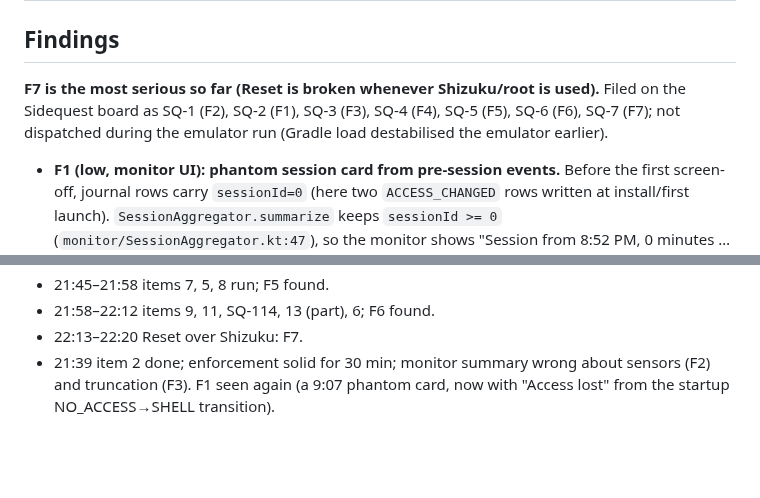
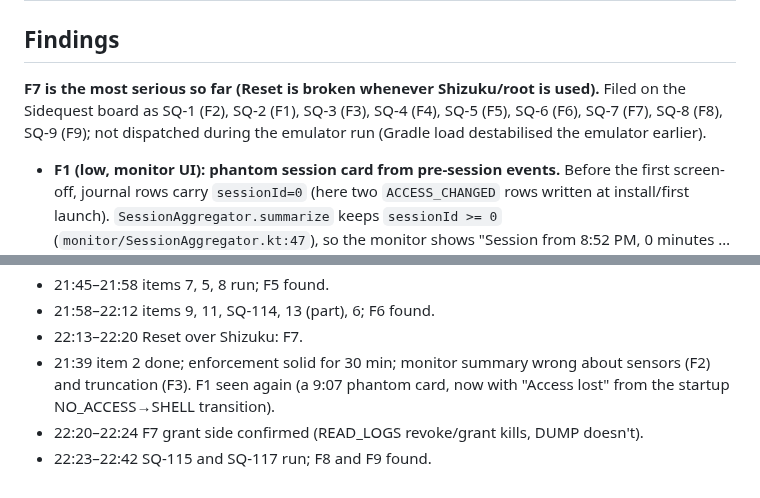
Before and after one commit to akane599/AkaDoZe, a Markdown page: docs/device-test-emulator-status.md, 2 parts joined by grey strips. Rendered like a GitHub page; blank space fills up the shorter version.

```diff
--- a/docs/device-test-emulator-status.md
+++ b/docs/device-test-emulator-status.md
@@ -40,7 +40,7 @@ Legend: ✅ pass · ❌ fail (finding below) · ⚠️ partial / emulator-limite
 
 ## Findings
 **F7 is the most serious so far (Reset is broken whenever Shizuku/root is used).**
-Filed on the Sidequest board as SQ-1 (F2), SQ-2 (F1), SQ-3 (F3), SQ-4 (F4), SQ-5 (F5), SQ-6 (F6), SQ-7 (F7); not dispatched during the emulator run (Gradle load destabilised the emulator earlier).
+Filed on the Sidequest board as SQ-1 (F2), SQ-2 (F1), SQ-3 (F3), SQ-4 (F4), SQ-5 (F5), SQ-6 (F6), SQ-7 (F7), SQ-8 (F8), SQ-9 (F9); not dispatched during the emulator run (Gradle load destabilised the emulator earlier).
 
 - **F1 (low, monitor UI): phantom session card from pre-session events.** Before the first screen-off, journal rows carry `sessionId=0` (here two `ACCESS_CHANGED` rows written at install/first launch). `SessionAggregator.summarize` keeps `sessionId >= 0` (`monitor/SessionAggregator.kt:47`), so the monitor shows "Session from 8:52 PM, 0 minutes … Partial session, Never reached deep Doze, Sensors unverified" though no screen-off ever happened. Likely one such card per boot. Fix idea: drop `sessionId == 0` from session grouping (keep them in the journal).
 - **F2 (medium, monitor/summary): every normally ended session reports "motion sensors were not restricted".** Journal for the 30-min session: `SENSORS_RESTRICTED sensor=RESTRICTED` at 85 s, then teardown `VERIFY sensor=NORMAL` at 1 910 529 ms, *then* `SCREEN_ON` at 1 910 846 ms (teardown readbacks are journaled before the SCREEN_ON row). `SessionAggregator.summarizeSession` keeps the *last* sensor observation before `end` (`SessionAggregator.kt:130-138`), which is the post-restore NORMAL, so the verdict is `NO`. The headline sensor metric (and likely the screen-on summary notification) is wrong for real sessions. Fix idea: judge restriction from observations before teardown starts (or "any verified RESTRICTED while screen off"); add a JVM test with the real event order.
@@ -63,3 +66,5 @@ Filed on the Sidequest board as SQ-1 (F2), SQ-2 (F1), SQ-3 (F3), SQ-4 (F4), SQ-5
 - 21:58–22:12 items 9, 11, SQ-114, 13 (part), 6; F6 found.
 - 22:13–22:20 Reset over Shizuku: F7.
 - 21:39 item 2 done; enforcement solid for 30 min; monitor summary wrong about sensors (F2) and truncation (F3). F1 seen again (a 9:07 phantom card, now with "Access lost" from the startup NO_ACCESS→SHELL transition).
+- 22:20–22:24 F7 grant side confirmed (READ_LOGS revoke/grant kills, DUMP doesn't).
+- 22:23–22:42 SQ-115 and SQ-117 run; F8 and F9 found.
```
Also changed, not shown: other parts of docs/device-test-emulator-status.md (+6 -3 lines).
